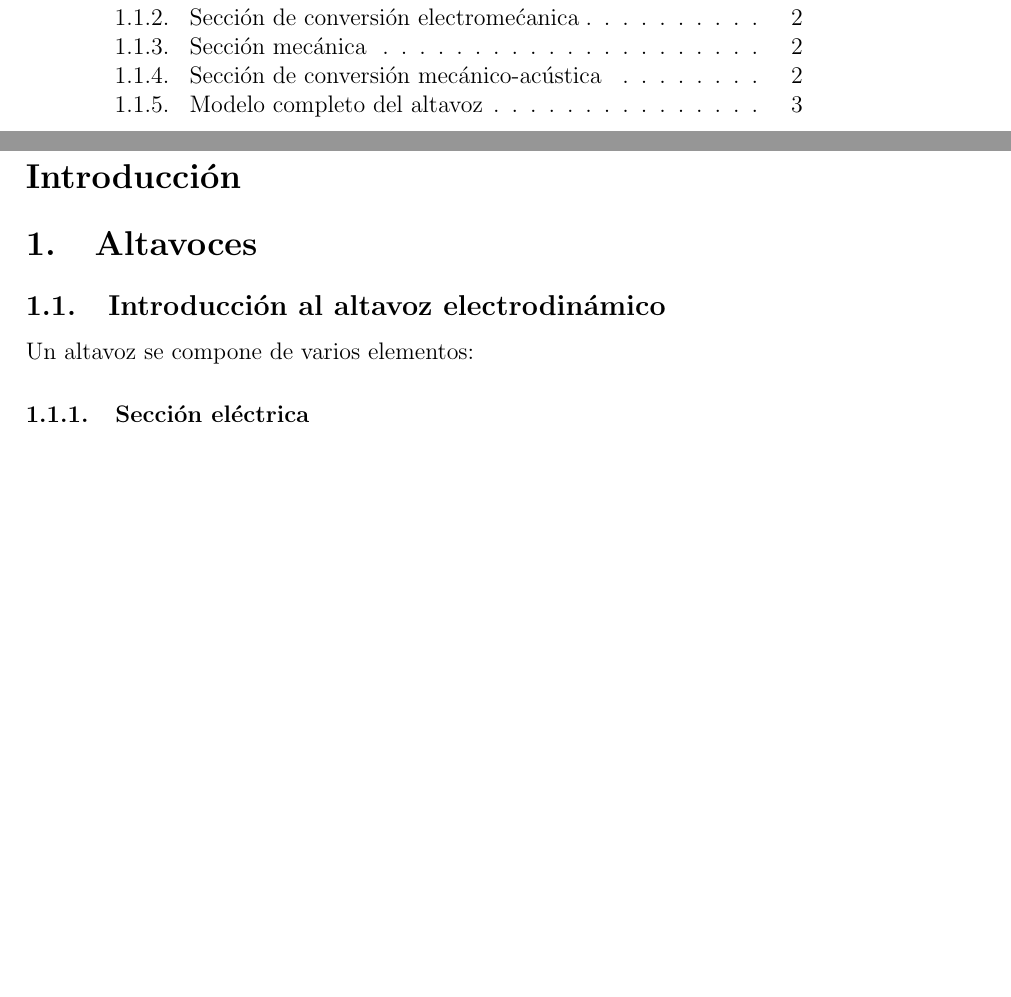
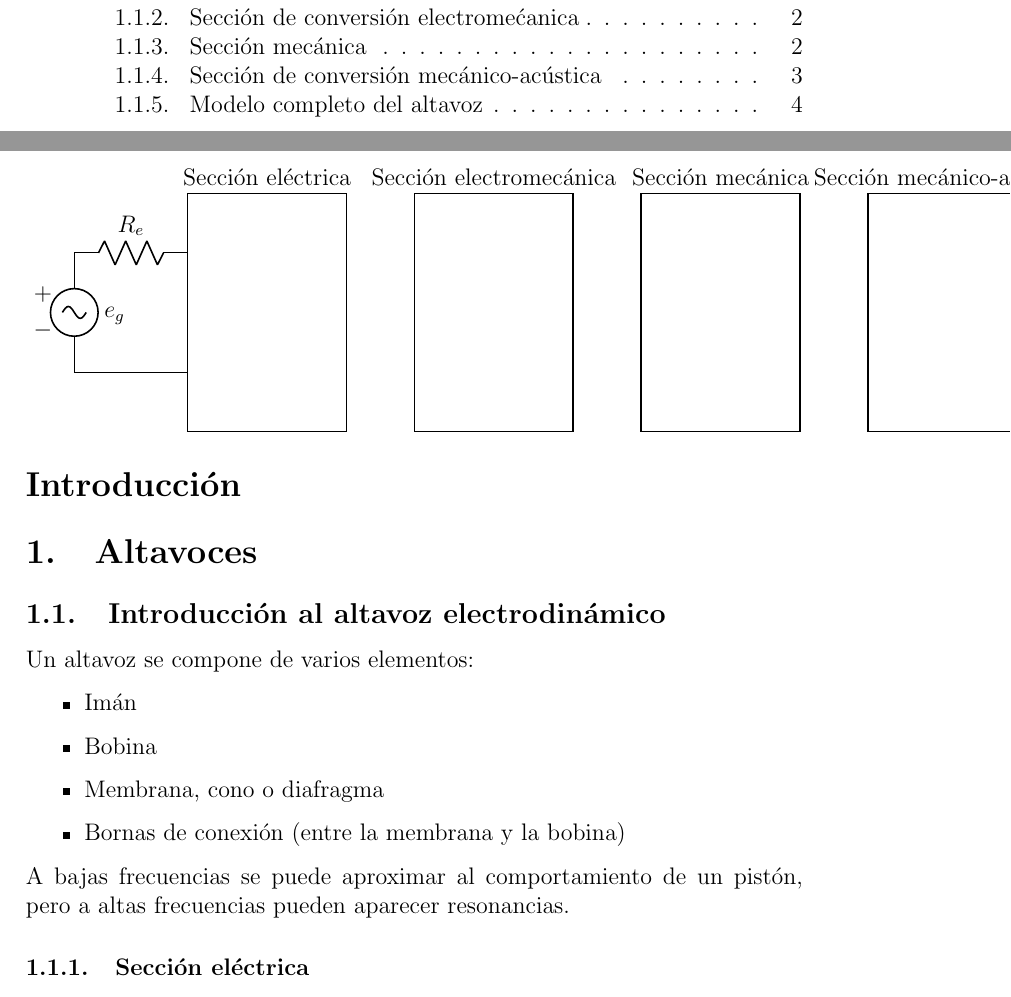
Before and after one commit to Javiolonchelo/sea, a LaTeX document (sea.tex): two parts of pages 1 and 2 of 3 before the commit and two parts of pages 1 and 2 of 4 after it, joined at a grey line, cut so that both start at the same text, the shorter picture padded with empty space. Compiled offline with pdfLaTeX.

Commit message:
Some diagrams added

```diff
--- a/sea.tex
+++ b/sea.tex
@@ -39,8 +56,37 @@
 
 Un altavoz se compone de varios elementos:
 
+\begin{itemize}
+    \item Imán
+    \item Bobina
+    \item Membrana, cono o diafragma
+    \item Bornas de conexión (entre la membrana y la bobina)
+\end{itemize}
+
+A bajas frecuencias se puede aproximar al comportamiento de un pistón, pero a altas frecuencias pueden aparecer resonancias.
 
 \subsubsection{Sección eléctrica}
+
+\begin{figure}
+    \centering
+    \begin{circuitikz}
+        \draw (0,0) node[fourport, anchor=port1] (A) {Sección eléctrica};
+        \coordinate (A1) at (A.port1);
+        \coordinate (A2) at (A.port2);
+        \coordinate (A3) at (A.port3);
+        \coordinate (A4) at (A.port4);
+
+        \draw (4,0) node[fourport, anchor=port1] (B) {Sección  electromecánica};
+
+        \draw (8,0) node[fourport, anchor=port1] (C) {Sección mecánica};
+        \draw (12,0) node[fourport, anchor=port1] (D) {Sección mecánico-acústica};
+        \draw(16,0) node[fourport, anchor=port1] (E) {Sección acústica};
+
+
+        \draw (A1) to[short] ++(-2,0) node(corner){} to[sV, v=$ $, l_=$e_g$] (corner|-A4) to[R, l=$R_e$] (A4);
+
+    \end{circuitikz}
+\end{figure}
 
 \subsubsection{Sección de conversión electromećanica}
 
```
Also changed, not shown: sea.pdf, sea.tex (17 more changed lines).
